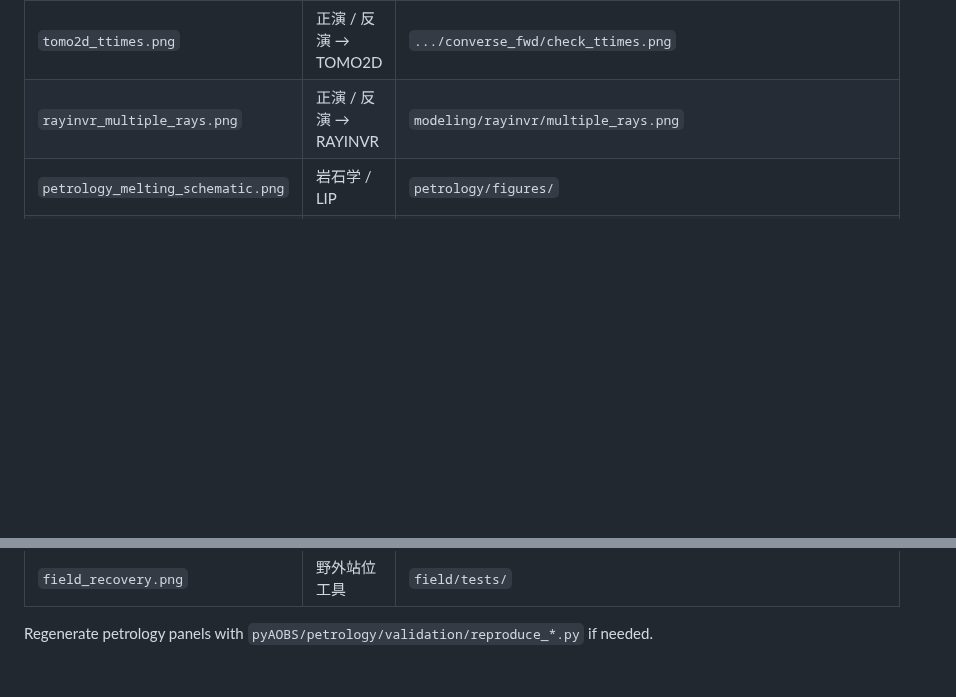
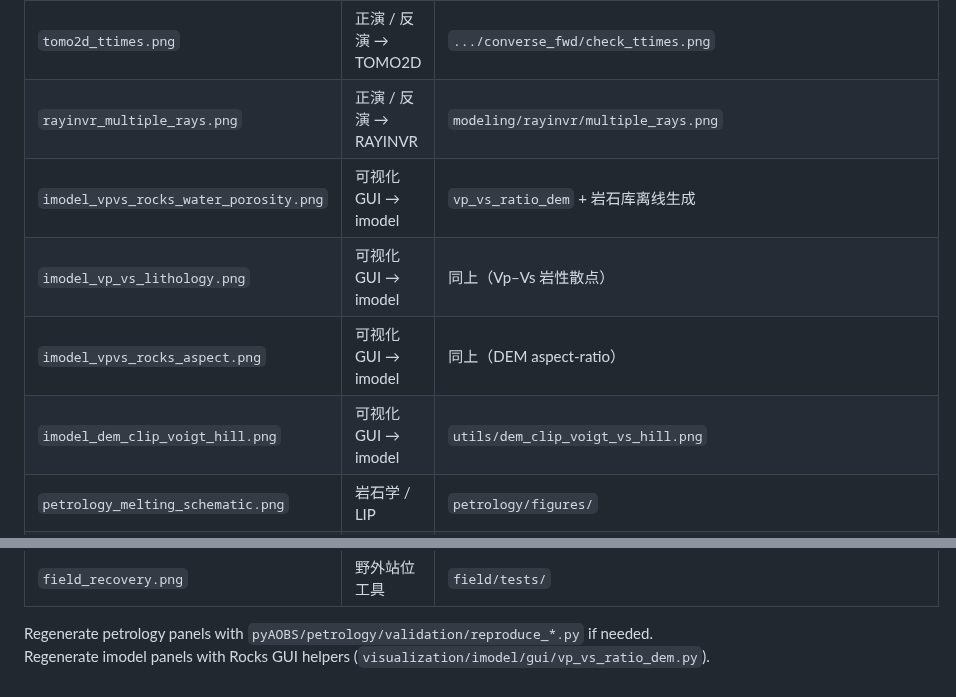
Before and after one commit to go223-pyAOBS/pyAOBS, a Markdown page: images/examples/README.md, 2 parts joined by grey strips. Rendered like a GitHub page; blank space fills up the shorter version.

```diff
--- a/images/examples/README.md
+++ b/images/examples/README.md
@@ -8,6 +8,10 @@ Curated copies of in-repo demo outputs. Each figure is embedded in the **matchin
 | `tomo2d_rays.png` | 正演 / 反演 → TOMO2D | `.../converse_fwd/check_rays.png` |
 | `tomo2d_ttimes.png` | 正演 / 反演 → TOMO2D | `.../converse_fwd/check_ttimes.png` |
 | `rayinvr_multiple_rays.png` | 正演 / 反演 → RAYINVR | `modeling/rayinvr/multiple_rays.png` |
+| `imodel_vpvs_rocks_water_porosity.png` | 可视化 GUI → imodel | `vp_vs_ratio_dem` + 岩石库离线生成 |
+| `imodel_vp_vs_lithology.png` | 可视化 GUI → imodel | 同上（Vp–Vs 岩性散点） |
+| `imodel_vpvs_rocks_aspect.png` | 可视化 GUI → imodel | 同上（DEM aspect-ratio） |
+| `imodel_dem_clip_voigt_hill.png` | 可视化 GUI → imodel | `utils/dem_clip_voigt_vs_hill.png` |
 | `petrology_melting_schematic.png` | 岩石学 / LIP | `petrology/figures/` |
 | `petrology_fig12_hvp.png` | 快速开始示例 5 + 岩石学 / LIP | `petrology/figures/` |
 | `petrology_fig2_fc.png` | 岩石学 / LIP | `petrology/figures/` |
@@ -17,3 +21,4 @@ Curated copies of in-repo demo outputs. Each figure is embedded in the **matchin
 | `field_recovery.png` | 野外站位工具 | `field/tests/` |
 
 Regenerate petrology panels with `pyAOBS/petrology/validation/reproduce_*.py` if needed.
+Regenerate imodel panels with Rocks GUI helpers (`visualization/imodel/gui/vp_vs_ratio_dem.py`).
```
Also changed, not shown: README.md (+22 -0 lines), images/examples/imodel_dem_clip_voigt_hill.png (added), images/examples/imodel_vp_vs_lithology.png (added), images/examples/imodel_vpvs_rocks_aspect.png (added), images/examples/imodel_vpvs_rocks_water_porosity.png (added).
